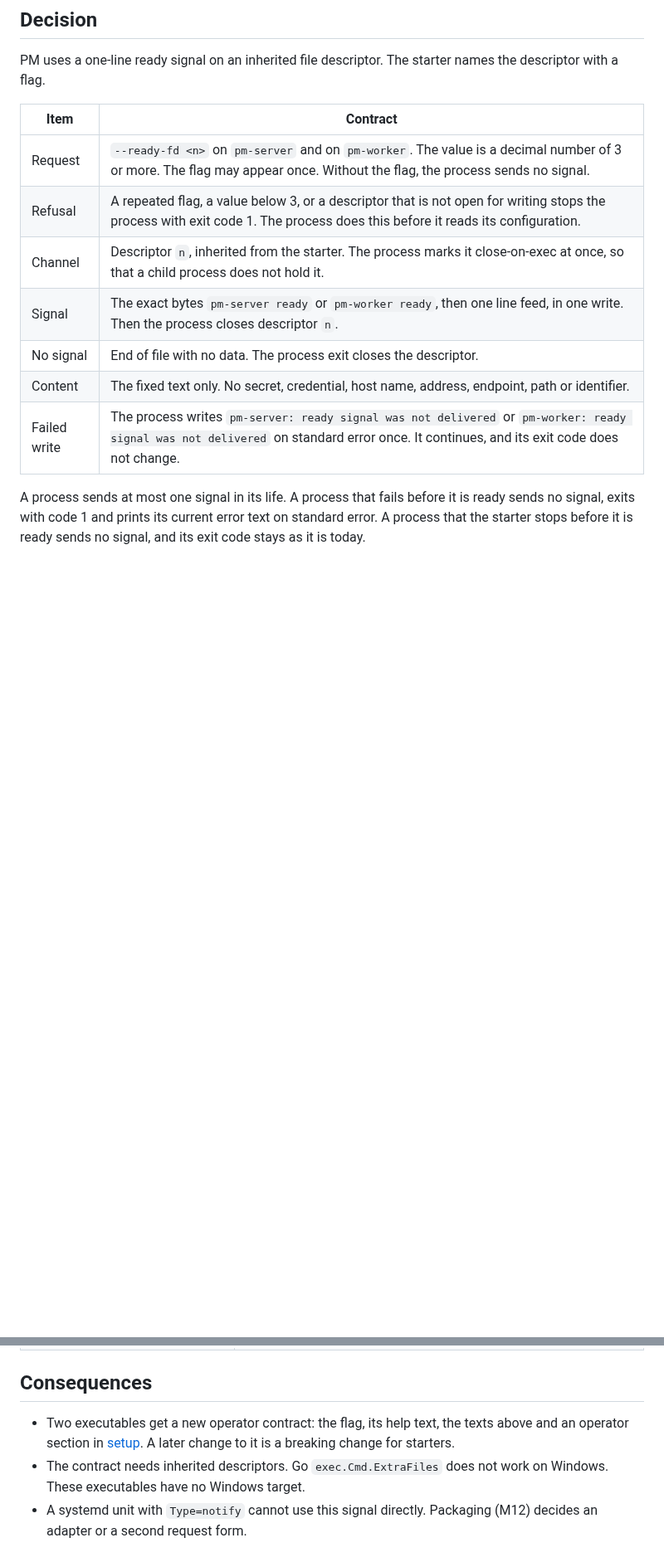
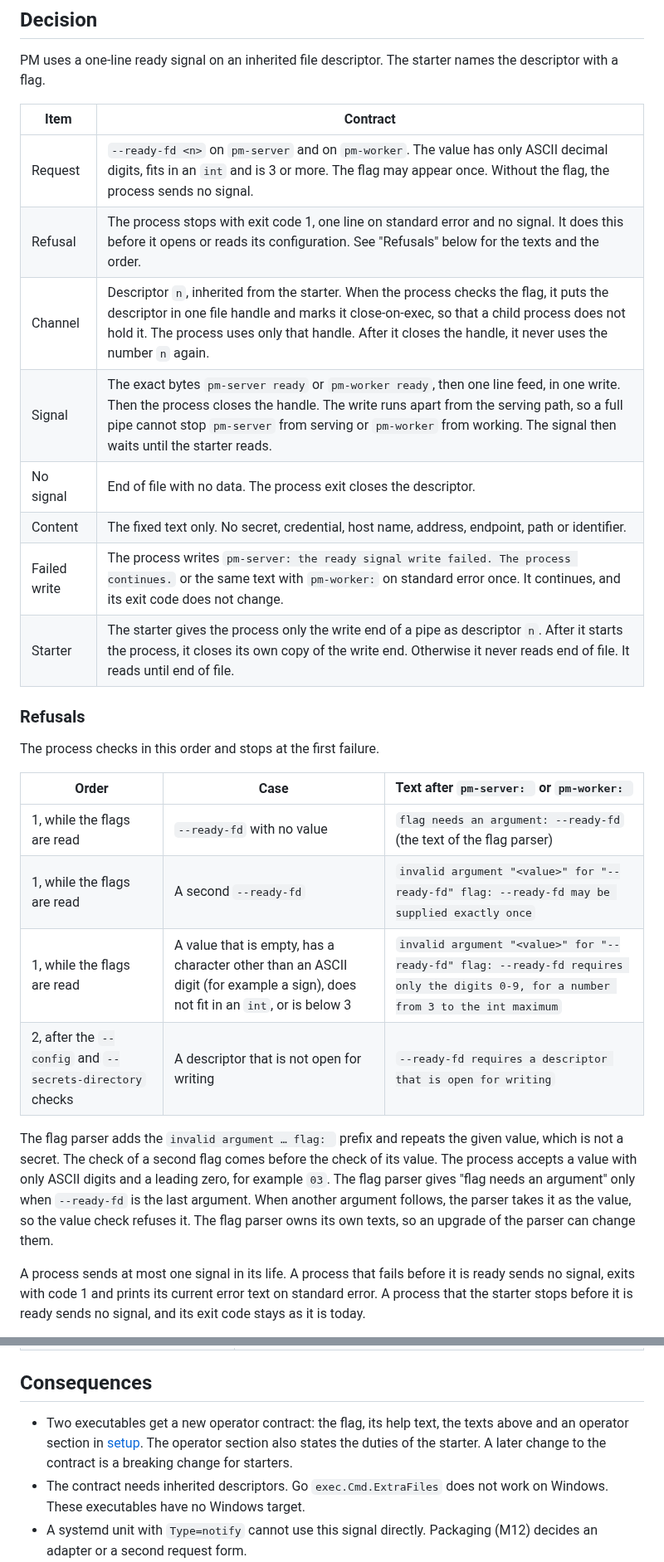
Before and after one commit to polymetrics-ai/pm-cli, a Markdown page: docs/decisions/0005-process-ready-signal.md, 2 parts joined by grey strips. Shown at 83% size. Rendered like a GitHub page; blank space fills up the shorter version.

Commit message:
docs(adr): state the ready-fd refusals and the channel duties
Add the refusal texts and their check order, and the values that the
flag refuses. Say that the process uses one handle, marks it
close-on-exec, and writes the signal apart from the serving path.
Add the duties of the starter and a new diagnostic text.

Make the refusal and closed-channel scenarios firm, add the end of file
check to the single-signal scenario, and state why no scenario can show
close-on-exec. Move the lane check to the review checks. Mark the queue
claim as not checked.

Co-Authored-By: Claude Opus 5.5 <noreply@anthropic.com>

```diff
--- a/docs/decisions/0005-process-ready-signal.md
+++ b/docs/decisions/0005-process-ready-signal.md
@@ -29,13 +29,27 @@ PM uses a one-line ready signal on an inherited file descriptor. The starter nam
 
 | Item | Contract |
 | --- | --- |
-| Request | `--ready-fd <n>` on `pm-server` and on `pm-worker`. The value is a decimal number of 3 or more. The flag may appear once. Without the flag, the process sends no signal. |
-| Refusal | A repeated flag, a value below 3, or a descriptor that is not open for writing stops the process with exit code 1. The process does this before it reads its configuration. |
-| Channel | Descriptor `n`, inherited from the starter. The process marks it close-on-exec at once, so that a child process does not hold it. |
-| Signal | The exact bytes `pm-server ready` or `pm-worker ready`, then one line feed, in one write. Then the process closes descriptor `n`. |
+| Request | `--ready-fd <n>` on `pm-server` and on `pm-worker`. The value has only ASCII decimal digits, fits in an `int` and is 3 or more. The flag may appear once. Without the flag, the process sends no signal. |
+| Refusal | The process stops with exit code 1, one line on standard error and no signal. It does this before it opens or reads its configuration. See "Refusals" below for the texts and the order. |
+| Channel | Descriptor `n`, inherited from the starter. When the process checks the flag, it puts the descriptor in one file handle and marks it close-on-exec, so that a child process does not hold it. The process uses only that handle. After it closes the handle, it never uses the number `n` again. |
+| Signal | The exact bytes `pm-server ready` or `pm-worker ready`, then one line feed, in one write. Then the process closes the handle. The write runs apart from the serving path, so a full pipe cannot stop `pm-server` from serving or `pm-worker` from working. The signal then waits until the starter reads. |
 | No signal | End of file with no data. The process exit closes the descriptor. |
 | Content | The fixed text only. No secret, credential, host name, address, endpoint, path or identifier. |
-| Failed write | The process writes `pm-server: ready signal was not delivered` or `pm-worker: ready signal was not delivered` on standard error once. It continues, and its exit code does not change. |
+| Failed write | The process writes `pm-server: the ready signal write failed. The process continues.` or the same text with `pm-worker:` on standard error once. It continues, and its exit code does not change. |
+| Starter | The starter gives the process only the write end of a pipe as descriptor `n`. After it starts the process, it closes its own copy of the write end. Otherwise it never reads end of file. It reads until end of file. |
+
+### Refusals
+
+The process checks in this order and stops at the first failure.
+
+| Order | Case | Text after `pm-server: ` or `pm-worker: ` |
+| --- | --- | --- |
+| 1, while the flags are read | `--ready-fd` with no value | `flag needs an argument: --ready-fd` (the text of the flag parser) |
+| 1, while the flags are read | A second `--ready-fd` | `invalid argument "<value>" for "--ready-fd" flag: --ready-fd may be supplied exactly once` |
+| 1, while the flags are read | A value that is empty, has a character other than an ASCII digit (for example a sign), does not fit in an `int`, or is below 3 | `invalid argument "<value>" for "--ready-fd" flag: --ready-fd requires only the digits 0-9, for a number from 3 to the int maximum` |
+| 2, after the `--config` and `--secrets-directory` checks | A descriptor that is not open for writing | `--ready-fd requires a descriptor that is open for writing` |
+
+The flag parser adds the `invalid argument … flag: ` prefix and repeats the given value, which is not a secret. The check of a second flag comes before the check of its value. The process accepts a value with only ASCII digits and a leading zero, for example `03`. The flag parser gives "flag needs an argument" only when `--ready-fd` is the last argument. When another argument follows, the parser takes it as the value, so the value check refuses it. The flag parser owns its own texts, so an upgrade of the parser can change them.
 
 A process sends at most one signal in its life. A process that fails before it is ready sends no signal, exits with code 1 and prints its current error text on standard error. A process that the starter stops before it is ready sends no signal, and its exit code stays as it is today.
 
@@ -72,7 +86,7 @@ A process sends at most one signal in its life. A process that fails before it i
 
 ## Consequences
 
-- Two executables get a new operator contract: the flag, its help text, the texts above and an operator section in [setup](../development/setup.md). A later change to it is a breaking change for starters.
+- Two executables get a new operator contract: the flag, its help text, the texts above and an operator section in [setup](../development/setup.md). The operator section also states the duties of the starter. A later change to the contract is a breaking change for starters.
 - The contract needs inherited descriptors. Go `exec.Cmd.ExtraFiles` does not work on Windows. These executables have no Windows target.
 - A systemd unit with `Type=notify` cannot use this signal directly. Packaging (M12) decides an adapter or a second request form.
 - `pm-worker` stops using the SDK `Run` call. It calls `Start` with an `OnFatalError` callback and then waits for its context or a fatal error. Reason: in SDK v1.48.0, `Run` after `Start` panics when a fatal error stopped the worker first. Later changes must keep this. The error texts do not change.
```
Also changed, not shown: other parts of docs/decisions/0005-process-ready-signal.md (+11 -5 lines).
